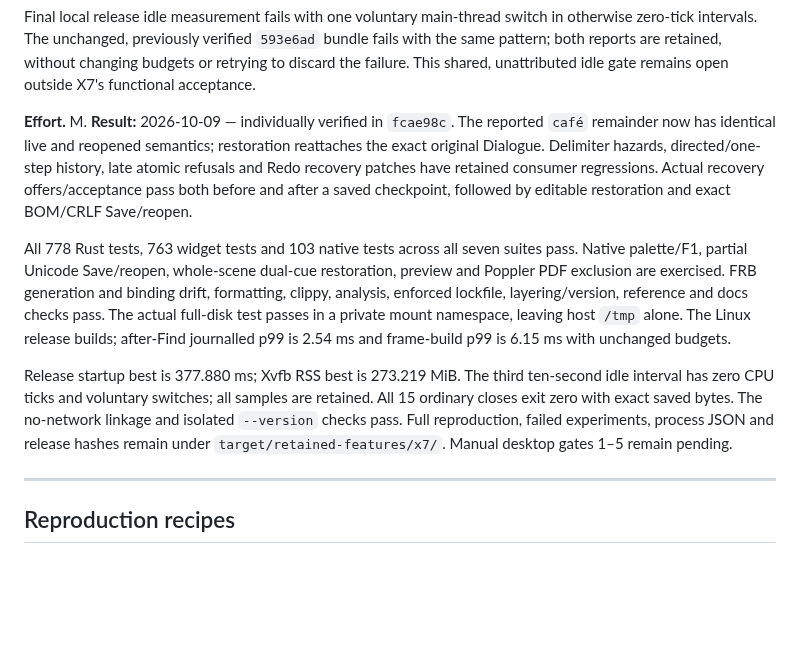
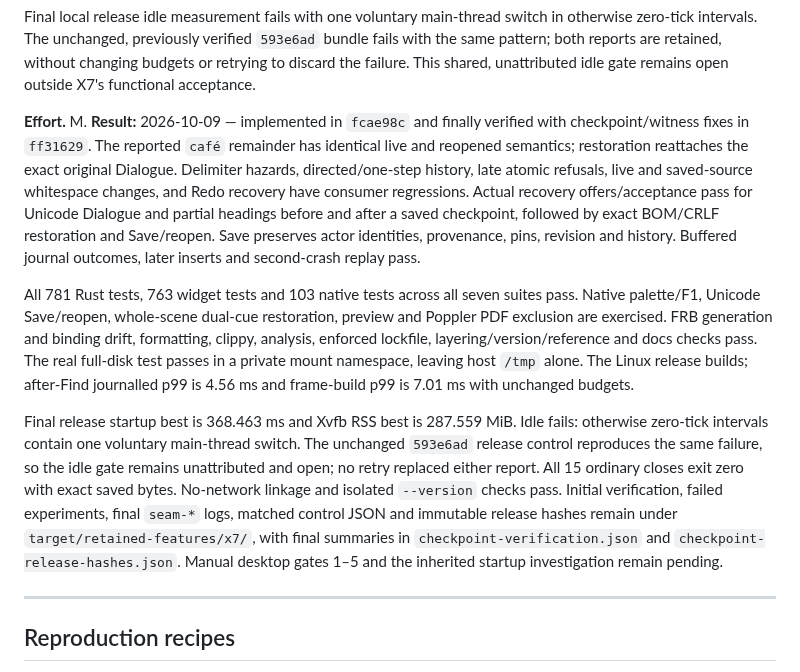
Before and after one commit to phagmaier/slugline, a Markdown page: docs/BACKLOG.md, the part around the change. GitHub-like rendering; blank space fills up the shorter version.

Commit message:
X7 — record final checkpoint and refusal evidence
Close X7 with ff31629 and the final core, native, recovery, release and binding evidence. Keep the local idle gate open with its unchanged prior control, and leave manual desktop gates and the inherited startup investigation unclaimed.

```diff
--- a/docs/BACKLOG.md
+++ b/docs/BACKLOG.md
@@ -2644,27 +2644,34 @@ budgets or retrying to discard the failure. This shared, unattributed idle gate
 remains open outside X7's functional acceptance.
 
 **Effort.** M.
-**Result:** 2026-10-09 — individually verified in `fcae98c`. The reported `café`
-remainder now has identical live and reopened semantics; restoration reattaches
-the exact original Dialogue. Delimiter hazards, directed/one-step history,
-late atomic refusals and Redo recovery patches have retained consumer regressions.
-Actual recovery offers/acceptance pass both before and after a saved checkpoint,
-followed by editable restoration and exact BOM/CRLF Save/reopen.
-
-All 778 Rust tests, 763 widget tests and 103 native tests across all seven suites
-pass. Native palette/F1, partial Unicode Save/reopen, whole-scene dual-cue
-restoration, preview and Poppler PDF exclusion are exercised. FRB generation and
-binding drift, formatting, clippy, analysis, enforced lockfile, layering/version,
-reference and docs checks pass. The actual full-disk test passes in a private
-mount namespace, leaving host `/tmp` alone. The Linux release builds; after-Find
-journalled p99 is 2.54 ms and frame-build p99 is 6.15 ms with unchanged budgets.
-
-Release startup best is 377.880 ms; Xvfb RSS best is 273.219 MiB. The third
-ten-second idle interval has zero CPU ticks and voluntary switches; all samples
-are retained. All 15 ordinary closes exit zero with exact saved bytes. The
-no-network linkage and isolated `--version` checks pass. Full reproduction,
-failed experiments, process JSON and release hashes remain under
-`target/retained-features/x7/`. Manual desktop gates 1–5 remain pending.
+**Result:** 2026-10-09 — implemented in `fcae98c` and finally verified with
+checkpoint/witness fixes in `ff31629`. The reported `café` remainder has identical
+live and reopened semantics; restoration reattaches the exact original Dialogue.
+Delimiter hazards, directed/one-step history, late atomic refusals, live and
+saved-source whitespace changes, and Redo recovery have consumer regressions.
+Actual recovery offers/acceptance pass for Unicode Dialogue and partial headings
+before and after a saved checkpoint, followed by exact BOM/CRLF restoration and
+Save/reopen. Save preserves actor identities, provenance, pins, revision and
+history. Buffered journal outcomes, later inserts and second-crash replay pass.
+
+All 781 Rust tests, 763 widget tests and 103 native tests across all seven suites
+pass. Native palette/F1, Unicode Save/reopen, whole-scene dual-cue restoration,
+preview and Poppler PDF exclusion are exercised. FRB generation and binding drift,
+formatting, clippy, analysis, enforced lockfile, layering/version/reference and
+docs checks pass. The real full-disk test passes in a private mount namespace,
+leaving host `/tmp` alone. The Linux release builds; after-Find journalled p99 is
+4.56 ms and frame-build p99 is 7.01 ms with unchanged budgets.
+
+Final release startup best is 368.463 ms and Xvfb RSS best is 287.559 MiB. Idle
+fails: otherwise zero-tick intervals contain one voluntary main-thread switch.
+The unchanged `593e6ad` release control reproduces the same failure, so the idle
+gate remains unattributed and open; no retry replaced either report. All 15
+ordinary closes exit zero with exact saved bytes. No-network linkage and isolated
+`--version` checks pass. Initial verification, failed experiments, final `seam-*`
+logs, matched control JSON and immutable release hashes remain under
+`target/retained-features/x7/`, with final summaries in
+`checkpoint-verification.json` and `checkpoint-release-hashes.json`.
+Manual desktop gates 1–5 and the inherited startup investigation remain pending.
 
 ---
 
```
